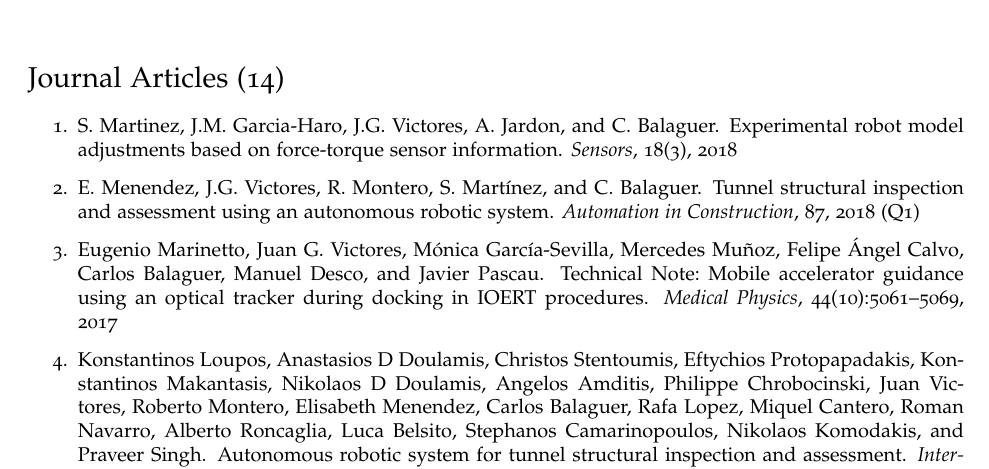
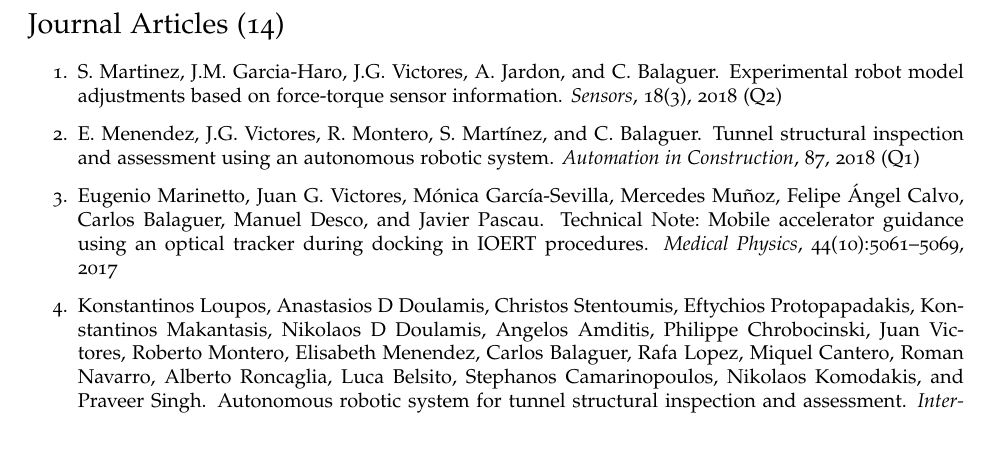
Before and after one commit to jgvictores/jgvictores.github.io, a LaTeX CV (cv/JuanGVictoresCV.tex): part of page 1 of 7, cut so that both start at the same text, the shorter picture padded with empty space. Compiled offline with pdfLaTeX.

Commit message:
[sensors] add Q2 info

```diff
--- a/cv/JuanGVictoresCV.tex
+++ b/cv/JuanGVictoresCV.tex
@@ -53,7 +53,7 @@
 
 \section*{Journal Articles (14)}
 \begin{enumerate}
-  \item \bibentry{martinez2018experimental}
+  \item \bibentry{martinez2018experimental} (Q2)
   \item \bibentry{menendez2018tunnel} (Q1)
   \item \bibentry{marinetto2017mobile}
   \item \bibentry{loupos2017autonomous}
```
Also changed, not shown: cv/JuanGVictoresCV.pdf.
